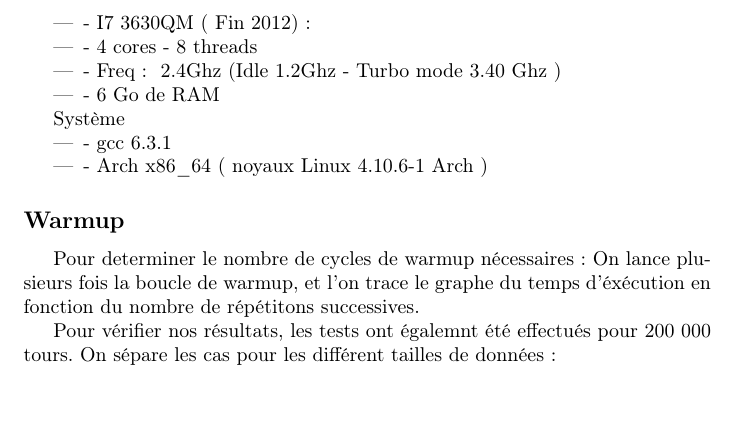
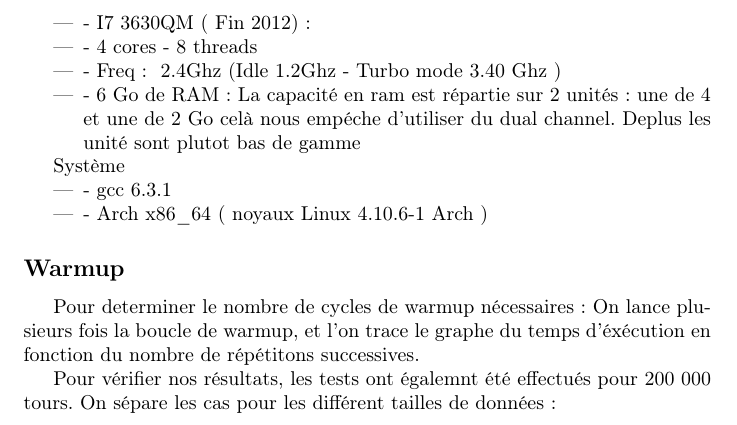
Before and after one commit to Ragmoa/ProjetVegaMissil, a LaTeX document (LaTeX/rapport.tex): part of page 3 of 13, cut so that both start at the same text, the shorter picture padded with empty space. Compiled offline with pdfLaTeX.

Commit message:
RAM de gitan

```diff
--- a/LaTeX/rapport.tex
+++ b/LaTeX/rapport.tex
@@ -53,7 +53,7 @@ Hardware
     \item{- I7 3630QM (~Fin 2012) :}
     \item{- 4 cores - 8 threads}
     \item{- Freq : ~2.4Ghz (Idle 1.2Ghz - Turbo mode 3.40 Ghz )}
-    \item{- 6 Go de RAM }
+    \item{- 6 Go de RAM:  La capacité en ram est répartie sur 2 unités: une de 4 et une de 2 Go celà nous empéche d'utiliser du dual channel. Deplus les unité sont plutot bas de gamme}
 \end{itemize}
 
 Système
```
